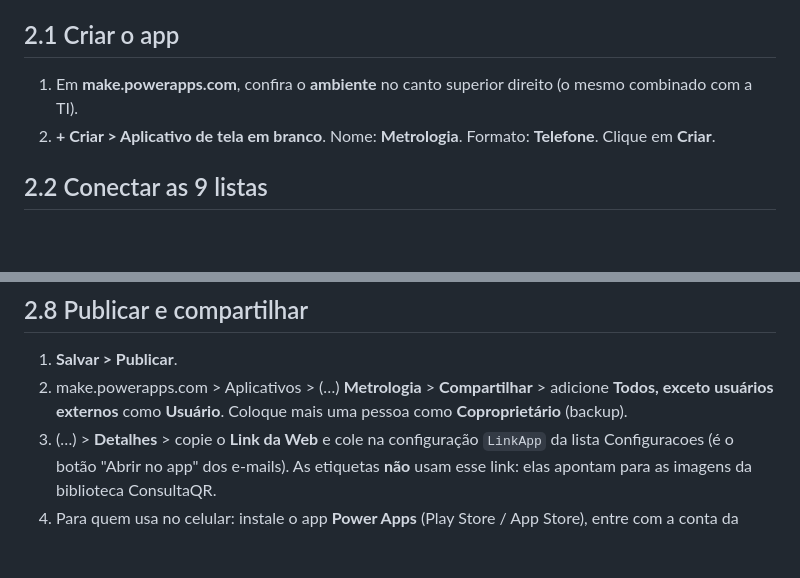
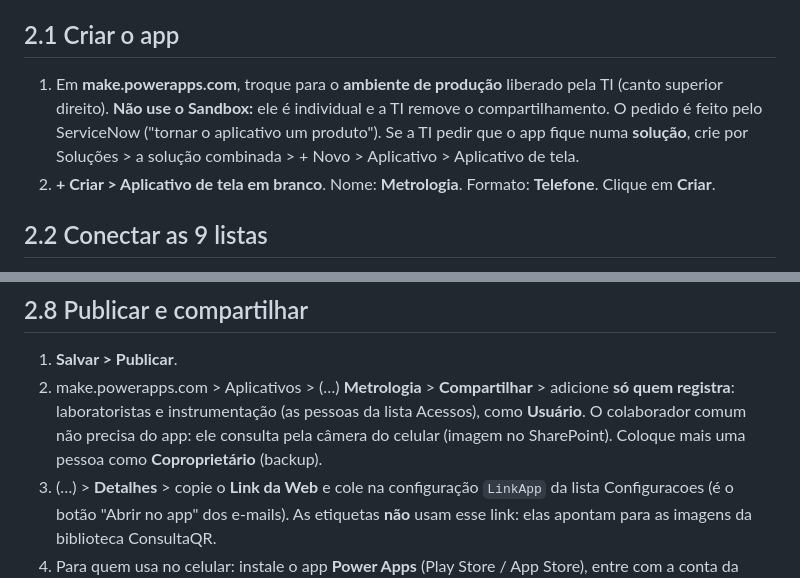
Before and after one commit to forl-felipe/lab-analise-mes, a Markdown page: metrologia/03-powerapps/GUIA-POWERAPPS.md, 2 parts joined by grey strips. Drawn GitHub-style; blank space fills up the shorter version.

Commit message:
Metrologia: app em ambiente de produção (não Sandbox) e compartilhado só com quem registra
Co-Authored-By: Claude Opus 5.5 <noreply@anthropic.com>
Claude-Session: https://claude.ai/code/session_01XH4MAt6mPYqdihLEh8FYnK

```diff
--- a/metrologia/03-powerapps/GUIA-POWERAPPS.md
+++ b/metrologia/03-powerapps/GUIA-POWERAPPS.md
@@ -21,7 +21,7 @@ Os formulários **não são fixos**: são montados a partir das listas **PontosA
 
 ## 2.1 Criar o app
 
-1. Em **make.powerapps.com**, confira o **ambiente** no canto superior direito (o mesmo combinado com a TI).
+1. Em **make.powerapps.com**, troque para o **ambiente de produção** liberado pela TI (canto superior direito). **Não use o Sandbox:** ele é individual e a TI remove o compartilhamento. O pedido é feito pelo ServiceNow ("tornar o aplicativo um produto"). Se a TI pedir que o app fique numa **solução**, crie por Soluções > a solução combinada > + Novo > Aplicativo > Aplicativo de tela.
 2. **+ Criar > Aplicativo de tela em branco**. Nome: **Metrologia**. Formato: **Telefone**. Clique em **Criar**.
 
 ## 2.2 Conectar as 9 listas
@@ -92,7 +92,7 @@ If(IsBlank(Param("equip")), scrInicio, scrEquipamento)
 ## 2.8 Publicar e compartilhar
 
 1. **Salvar > Publicar**.
-2. make.powerapps.com > Aplicativos > (…) **Metrologia** > **Compartilhar** > adicione **Todos, exceto usuários externos** como **Usuário**. Coloque mais uma pessoa como **Coproprietário** (backup).
+2. make.powerapps.com > Aplicativos > (…) **Metrologia** > **Compartilhar** > adicione **só quem registra**: laboratoristas e instrumentação (as pessoas da lista Acessos), como **Usuário**. O colaborador comum não precisa do app: ele consulta pela câmera do celular (imagem no SharePoint). Coloque mais uma pessoa como **Coproprietário** (backup).
 3. (…) > **Detalhes** > copie o **Link da Web** e cole na configuração `LinkApp` da lista Configuracoes (é o botão "Abrir no app" dos e-mails). As etiquetas **não** usam esse link: elas apontam para as imagens da biblioteca ConsultaQR.
 4. Para quem usa no celular: instale o app **Power Apps** (Play Store / App Store), entre com a conta da empresa e marque o **Metrologia** como favorito. Também funciona pelo navegador.
 
```
Also changed, not shown: metrologia/01-arquitetura/ARQUITETURA.md (+1 -1 lines).
